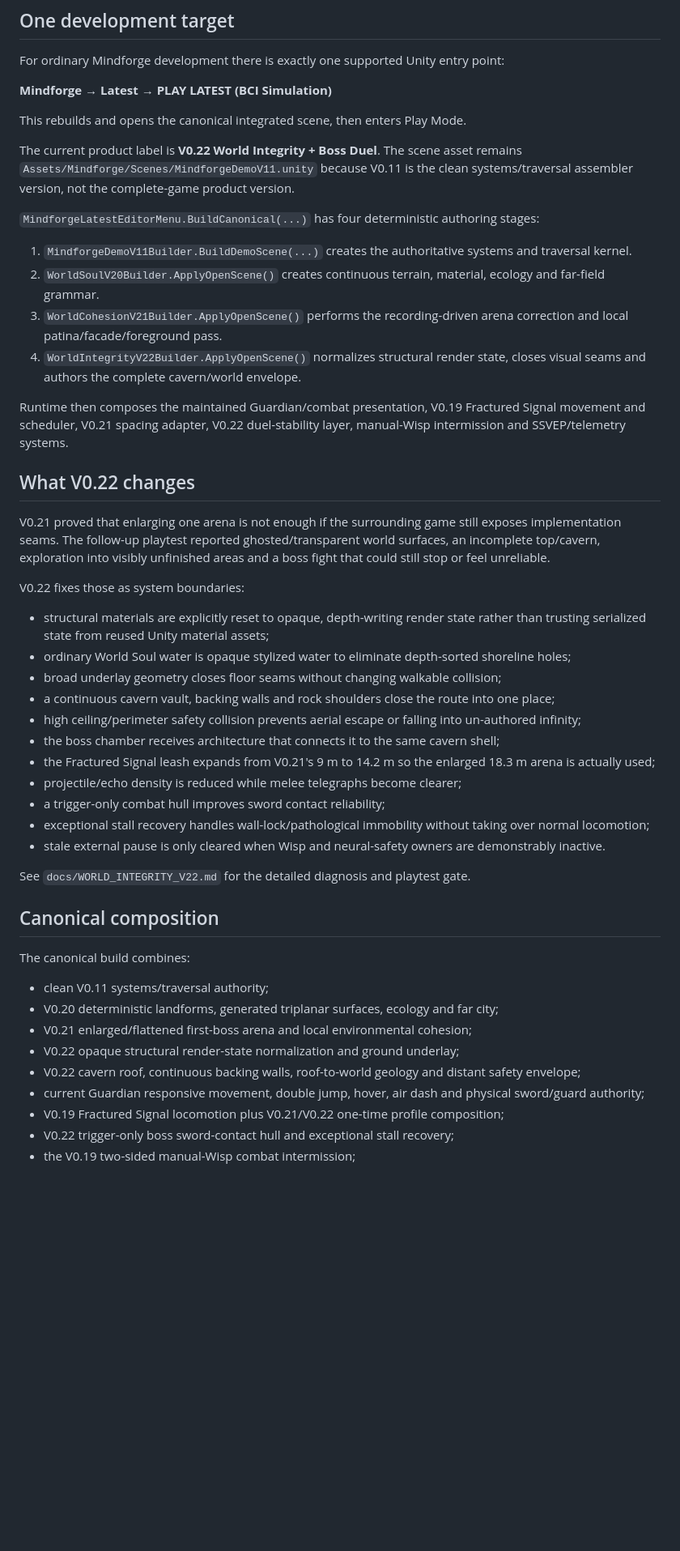
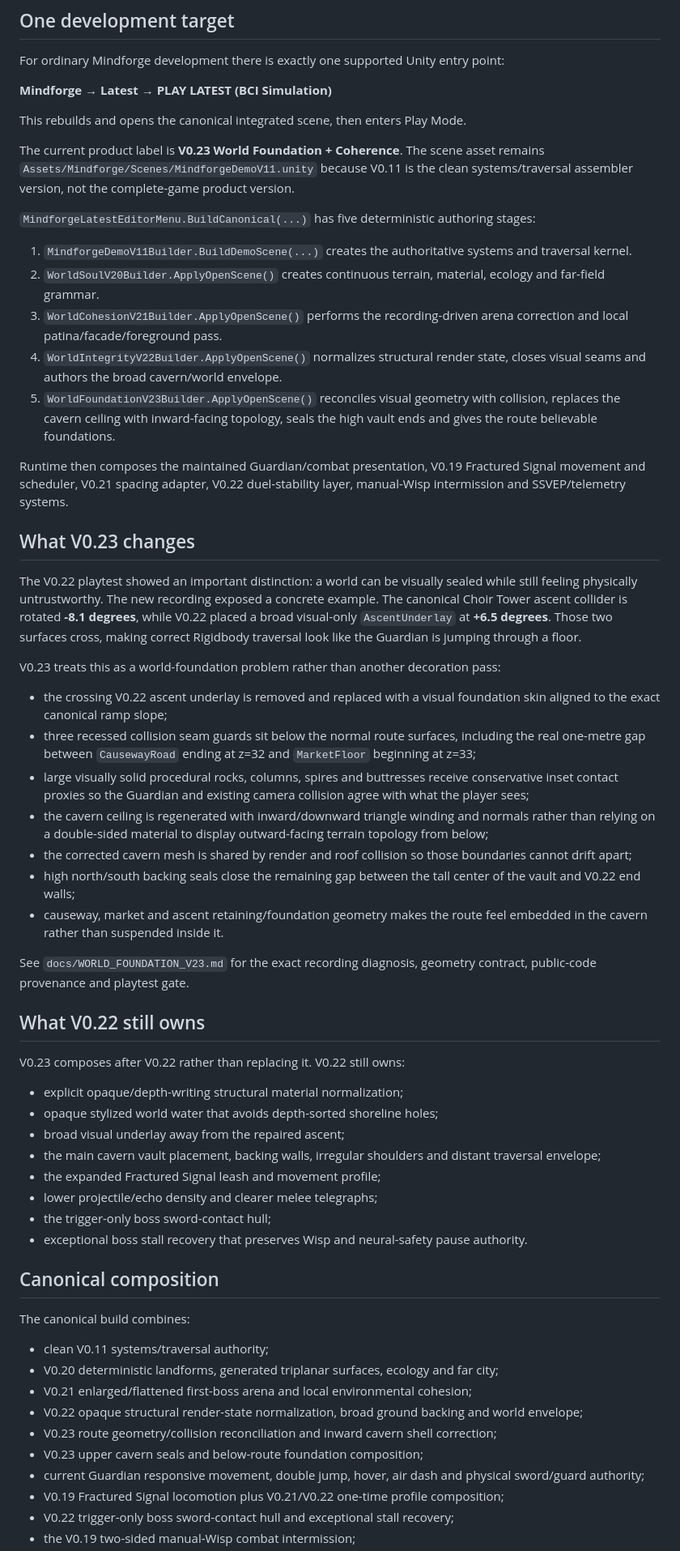
Before and after one commit to sidhulyalkar/mindforge, a Markdown page: docs/LATEST_UNITY_BUILD.md, the part around one of its changes. Shown at 81% size. Rendered like a GitHub page; blank space fills up the shorter version.

Commit message:
Document V0.23 canonical world foundation build

```diff
--- a/docs/LATEST_UNITY_BUILD.md
+++ b/docs/LATEST_UNITY_BUILD.md
@@ -8,36 +8,46 @@ For ordinary Mindforge development there is exactly one supported Unity entry po
 
 This rebuilds and opens the canonical integrated scene, then enters Play Mode.
 
-The current product label is **V0.22 World Integrity + Boss Duel**. The scene asset remains `Assets/Mindforge/Scenes/MindforgeDemoV11.unity` because V0.11 is the clean systems/traversal assembler version, not the complete-game product version.
+The current product label is **V0.23 World Foundation + Coherence**. The scene asset remains `Assets/Mindforge/Scenes/MindforgeDemoV11.unity` because V0.11 is the clean systems/traversal assembler version, not the complete-game product version.
 
-`MindforgeLatestEditorMenu.BuildCanonical(...)` has four deterministic authoring stages:
+`MindforgeLatestEditorMenu.BuildCanonical(...)` has five deterministic authoring stages:
 
 1. `MindforgeDemoV11Builder.BuildDemoScene(...)` creates the authoritative systems and traversal kernel.
 2. `WorldSoulV20Builder.ApplyOpenScene()` creates continuous terrain, material, ecology and far-field grammar.
 3. `WorldCohesionV21Builder.ApplyOpenScene()` performs the recording-driven arena correction and local patina/facade/foreground pass.
-4. `WorldIntegrityV22Builder.ApplyOpenScene()` normalizes structural render state, closes visual seams and authors the complete cavern/world envelope.
+4. `WorldIntegrityV22Builder.ApplyOpenScene()` normalizes structural render state, closes visual seams and authors the broad cavern/world envelope.
+5. `WorldFoundationV23Builder.ApplyOpenScene()` reconciles visual geometry with collision, replaces the cavern ceiling with inward-facing topology, seals the high vault ends and gives the route believable foundations.
 
 Runtime then composes the maintained Guardian/combat presentation, V0.19 Fractured Signal movement and scheduler, V0.21 spacing adapter, V0.22 duel-stability layer, manual-Wisp intermission and SSVEP/telemetry systems.
 
-## What V0.22 changes
+## What V0.23 changes
 
-V0.21 proved that enlarging one arena is not enough if the surrounding game still exposes implementation seams. The follow-up playtest reported ghosted/transparent world surfaces, an incomplete top/cavern, exploration into visibly unfinished areas and a boss fight that could still stop or feel unreliable.
+The V0.22 playtest showed an important distinction: a world can be visually sealed while still feeling physically untrustworthy. The new recording exposed a concrete example. The canonical Choir Tower ascent collider is rotated **-8.1 degrees**, while V0.22 placed a broad visual-only `AscentUnderlay` at **+6.5 degrees**. Those two surfaces cross, making correct Rigidbody traversal look like the Guardian is jumping through a floor.
 
-V0.22 fixes those as system boundaries:
+V0.23 treats this as a world-foundation problem rather than another decoration pass:
 
-- structural materials are explicitly reset to opaque, depth-writing render state rather than trusting serialized state from reused Unity material assets;
-- ordinary World Soul water is opaque stylized water to eliminate depth-sorted shoreline holes;
-- broad underlay geometry closes floor seams without changing walkable collision;
-- a continuous cavern vault, backing walls and rock shoulders close the route into one place;
-- high ceiling/perimeter safety collision prevents aerial escape or falling into un-authored infinity;
-- the boss chamber receives architecture that connects it to the same cavern shell;
-- the Fractured Signal leash expands from V0.21's 9 m to 14.2 m so the enlarged 18.3 m arena is actually used;
-- projectile/echo density is reduced while melee telegraphs become clearer;
-- a trigger-only combat hull improves sword contact reliability;
-- exceptional stall recovery handles wall-lock/pathological immobility without taking over normal locomotion;
-- stale external pause is only cleared when Wisp and neural-safety owners are demonstrably inactive.
+- the crossing V0.22 ascent underlay is removed and replaced with a visual foundation skin aligned to the exact canonical ramp slope;
+- three recessed collision seam guards sit below the normal route surfaces, including the real one-metre gap between `CausewayRoad` ending at z=32 and `MarketFloor` beginning at z=33;
+- large visually solid procedural rocks, columns, spires and buttresses receive conservative inset contact proxies so the Guardian and existing camera collision agree with what the player sees;
+- the cavern ceiling is regenerated with inward/downward triangle winding and normals rather than relying on a double-sided material to display outward-facing terrain topology from below;
+- the corrected cavern mesh is shared by render and roof collision so those boundaries cannot drift apart;
+- high north/south backing seals close the remaining gap between the tall center of the vault and V0.22 end walls;
+- causeway, market and ascent retaining/foundation geometry makes the route feel embedded in the cavern rather than suspended inside it.
 
-See `docs/WORLD_INTEGRITY_V22.md` for the detailed diagnosis and playtest gate.
+See `docs/WORLD_FOUNDATION_V23.md` for the exact recording diagnosis, geometry contract, public-code provenance and playtest gate.
+
+## What V0.22 still owns
+
+V0.23 composes after V0.22 rather than replacing it. V0.22 still owns:
+
+- explicit opaque/depth-writing structural material normalization;
+- opaque stylized world water that avoids depth-sorted shoreline holes;
+- broad visual underlay away from the repaired ascent;
+- the main cavern vault placement, backing walls, irregular shoulders and distant traversal envelope;
+- the expanded Fractured Signal leash and movement profile;
+- lower projectile/echo density and clearer melee telegraphs;
+- the trigger-only boss sword-contact hull;
+- exceptional boss stall recovery that preserves Wisp and neural-safety pause authority.
 
 ## Canonical composition
 
@@ -46,8 +56,9 @@ The canonical build combines:
 - clean V0.11 systems/traversal authority;
 - V0.20 deterministic landforms, generated triplanar surfaces, ecology and far city;
 - V0.21 enlarged/flattened first-boss arena and local environmental cohesion;
-- V0.22 opaque structural render-state normalization and ground underlay;
-- V0.22 cavern roof, continuous backing walls, roof-to-world geology and distant safety envelope;
+- V0.22 opaque structural render-state normalization, broad ground backing and world envelope;
+- V0.23 route geometry/collision reconciliation and inward cavern shell correction;
+- V0.23 upper cavern seals and below-route foundation composition;
 - current Guardian responsive movement, double jump, hover, air dash and physical sword/guard authority;
 - V0.19 Fractured Signal locomotion plus V0.21/V0.22 one-time profile composition;
 - V0.22 trigger-only boss sword-contact hull and exceptional stall recovery;
```
Also changed, not shown: other parts of docs/LATEST_UNITY_BUILD.md (+27 -22 lines).
